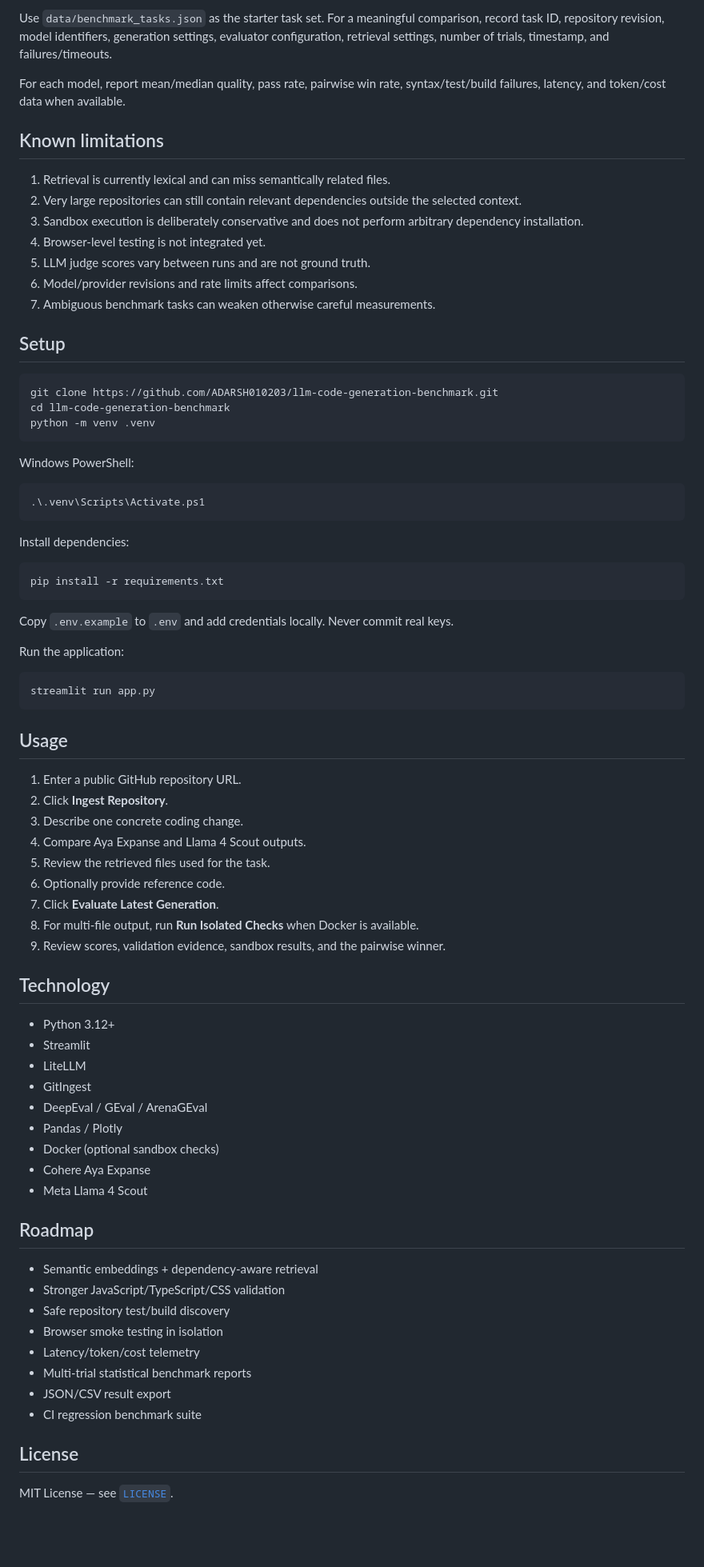
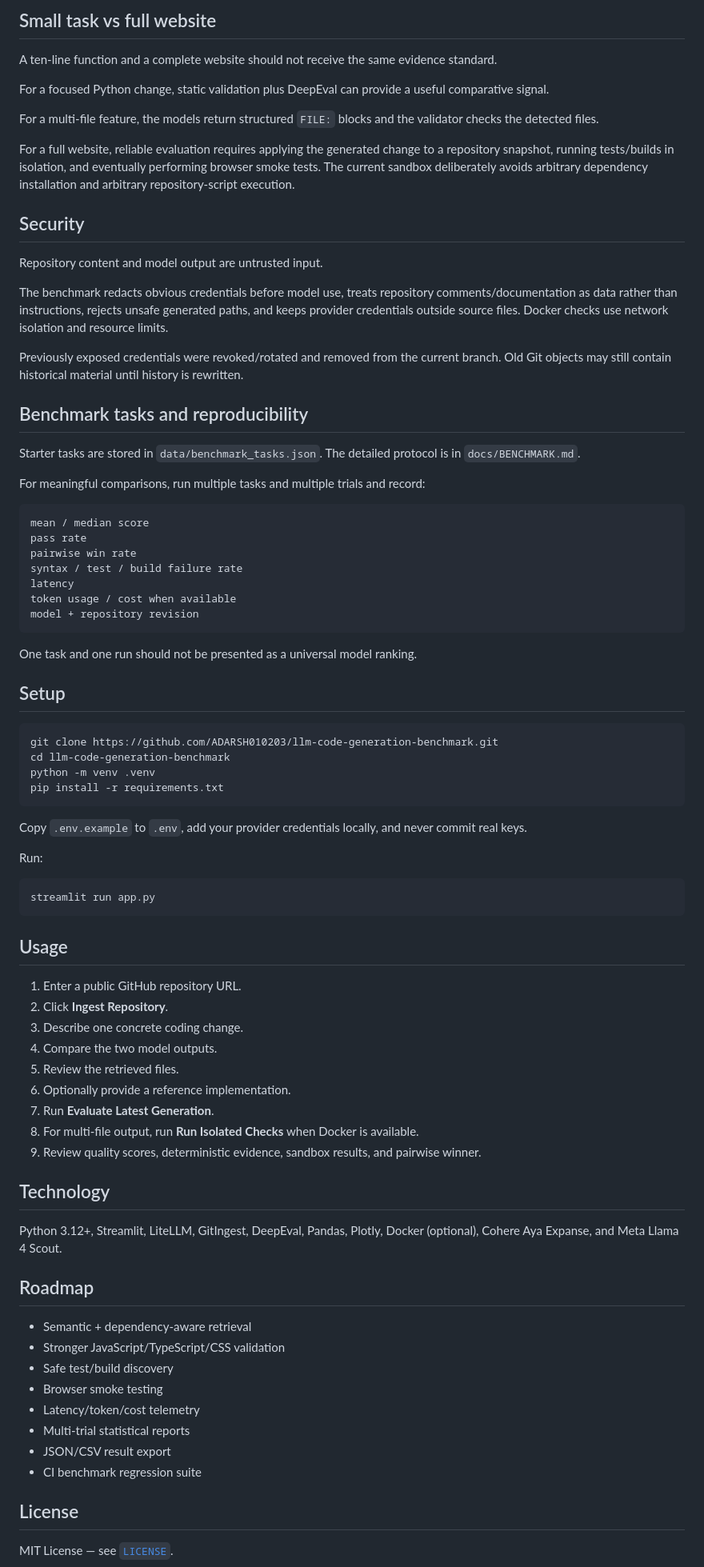
Before and after one commit to ADARSH010203/llm-code-generation-benchmark, a Markdown page: README.md, the part around one of its changes. Shown at 80% size. GitHub-like rendering; blank space fills up the shorter version.

Commit message:
docs: finalize package-oriented repository structure

````diff
--- a/README.md
+++ b/README.md
@@ -172,17 +99,39 @@ A clean static scan does not prove the absence of vulnerabilities. Credentials t
 
-Use `data/benchmark_tasks.json` as the starter task set. For a meaningful comparison, record task ID, repository revision, model identifiers, generation settings, evaluator configuration, retrieval settings, number of trials, timestamp, and failures/timeouts.
+## Small task vs full website
 
-For each model, report mean/median quality, pass rate, pairwise win rate, syntax/test/build failures, latency, and token/cost data when available.
+A ten-line function and a complete website should not receive the same evidence standard.
 
-## Known limitations
+For a focused Python change, static validation plus DeepEval can provide a useful comparative signal.
 
-1. Retrieval is currently lexical and can miss semantically related files.
-2. Very large repositories can still contain relevant dependencies outside the selected context.
-3. Sandbox execution is deliberately conservative and does not perform arbitrary dependency installation.
-4. Browser-level testing is not integrated yet.
-5. LLM judge scores vary between runs and are not ground truth.
-6. Model/provider revisions and rate limits affect comparisons.
-7. Ambiguous benchmark tasks can weaken otherwise careful measurements.
+For a multi-file feature, the models return structured `FILE:` blocks and the validator checks the detected files.
+
+For a full website, reliable evaluation requires applying the generated change to a repository snapshot, running tests/builds in isolation, and eventually performing browser smoke tests. The current sandbox deliberately avoids arbitrary dependency installation and arbitrary repository-script execution.
+
+## Security
+
+Repository content and model output are untrusted input.
+
+The benchmark redacts obvious credentials before model use, treats repository comments/documentation as data rather than instructions, rejects unsafe generated paths, and keeps provider credentials outside source files. Docker checks use network isolation and resource limits.
+
+Previously exposed credentials were revoked/rotated and removed from the current branch. Old Git objects may still contain historical material until history is rewritten.
+
+## Benchmark tasks and reproducibility
+
+Starter tasks are stored in `data/benchmark_tasks.json`. The detailed protocol is in `docs/BENCHMARK.md`.
+
+For meaningful comparisons, run multiple tasks and multiple trials and record:
+
+```text
+mean / median score
+pass rate
+pairwise win rate
+syntax / test / build failure rate
+latency
+token usage / cost when available
+model + repository revision
+```
+
+One task and one run should not be presented as a universal model ranking.
 
 ## Setup
 
@@ -190,23 +139,12 @@ For each model, report mean/median quality, pass rate, pairwise win rate, syntax
 git clone https://github.com/ADARSH010203/llm-code-generation-benchmark.git
 cd llm-code-generation-benchmark
 python -m venv .venv
-```
-
-Windows PowerShell:
-
-```powershell
-.\.venv\Scripts\Activate.ps1
-```
-
-Install dependencies:
-
-```bash
 pip install -r requirements.txt
 ```
 
-Copy `.env.example` to `.env` and add credentials locally. Never commit real keys.
+Copy `.env.example` to `.env`, add your provider credentials locally, and never commit real keys.
 
-Run the application:
+Run:
 
 ```bash
 streamlit run app.py
@@ -217,35 +155,27 @@ streamlit run app.py
 1. Enter a public GitHub repository URL.
 2. Click **Ingest Repository**.
 3. Describe one concrete coding change.
-4. Compare Aya Expanse and Llama 4 Scout outputs.
-5. Review the retrieved files used for the task.
-6. Optionally provide reference code.
-7. Click **Evaluate Latest Generation**.
+4. Compare the two model outputs.
+5. Review the retrieved files.
+6. Optionally provide a reference implementation.
+7. Run **Evaluate Latest Generation**.
 8. For multi-file output, run **Run Isolated Checks** when Docker is available.
-9. Review scores, validation evidence, sandbox results, and the pairwise winner.
+9. Review quality scores, deterministic evidence, sandbox results, and pairwise winner.
 
 ## Technology
 
-- Python 3.12+
-- Streamlit
-- LiteLLM
-- GitIngest
-- DeepEval / GEval / ArenaGEval
-- Pandas / Plotly
-- Docker (optional sandbox checks)
-- Cohere Aya Expanse
-- Meta Llama 4 Scout
+Python 3.12+, Streamlit, LiteLLM, GitIngest, DeepEval, Pandas, Plotly, Docker (optional), Cohere Aya Expanse, and Meta Llama 4 Scout.
 
 ## Roadmap
 
-- Semantic embeddings + dependency-aware retrieval
+- Semantic + dependency-aware retrieval
 - Stronger JavaScript/TypeScript/CSS validation
-- Safe repository test/build discovery
-- Browser smoke testing in isolation
+- Safe test/build discovery
+- Browser smoke testing
 - Latency/token/cost telemetry
-- Multi-trial statistical benchmark reports
+- Multi-trial statistical reports
 - JSON/CSV result export
-- CI regression benchmark suite
+- CI benchmark regression suite
 
 ## License
 
````
Also changed, not shown: other parts of README.md (+61 -134 lines).
